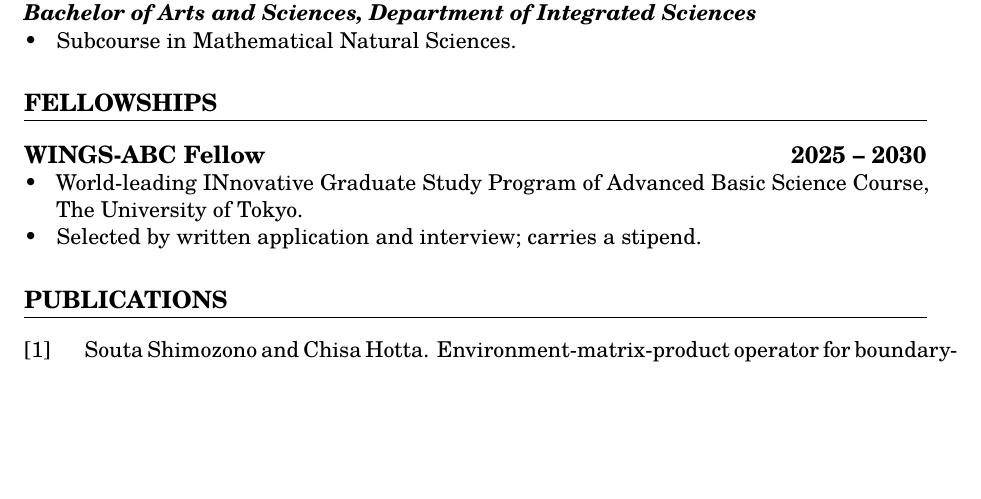
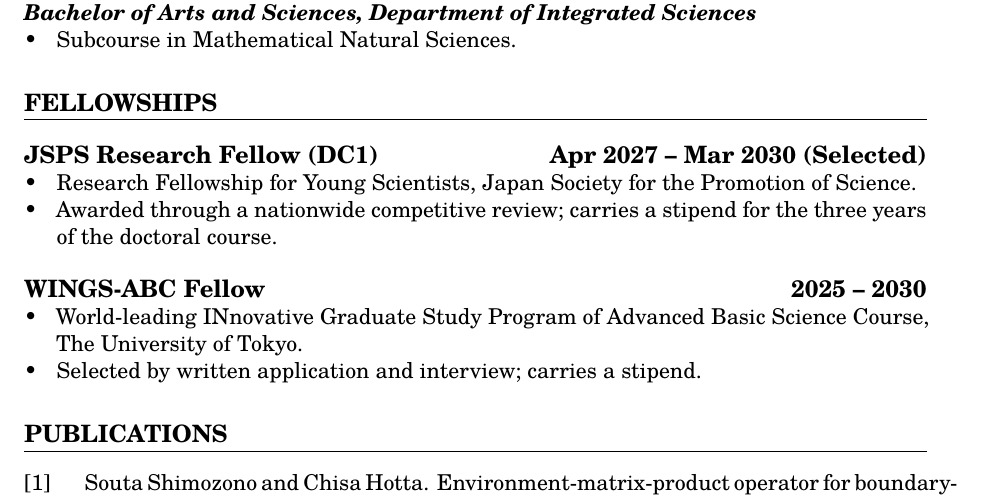
Before and after one commit to sotashimozono/sotashimozono, a LaTeX CV (cv/academic/main.tex): part of page 1 of 2, cut so that both start at the same text, the shorter picture padded with empty space. Compiled offline with XeLaTeX.

Commit message:
feat: add the JSPS DC1 fellowship to the profile and CVs (#13)
* feat: add the JSPS DC1 fellowship to the profile and CVs

* chore: drop the project title placeholder from the DC1 entry

```diff
--- a/cv/academic/main.tex
+++ b/cv/academic/main.tex
@@ -80,6 +80,12 @@
 
 \section{Fellowships}
 %====================
+\subsection{JSPS Research Fellow (DC1) \hfill \mbox{Apr 2027 -- Mar 2030 (Selected)}}
+\begin{itemize}
+	\item Research Fellowship for Young Scientists, Japan Society for the Promotion of Science.
+	\item Awarded through a nationwide competitive review; carries a stipend for the three years of the doctoral course.
+\end{itemize}
+
 \subsection{WINGS-ABC Fellow \hfill \mbox{2025 -- 2030}}
 \begin{itemize}
 	\item World-leading INnovative Graduate Study Program of Advanced Basic Science Course, The University of Tokyo.
```
Also changed, not shown: cv/base/main.tex (+2 -0 lines), README.md.
